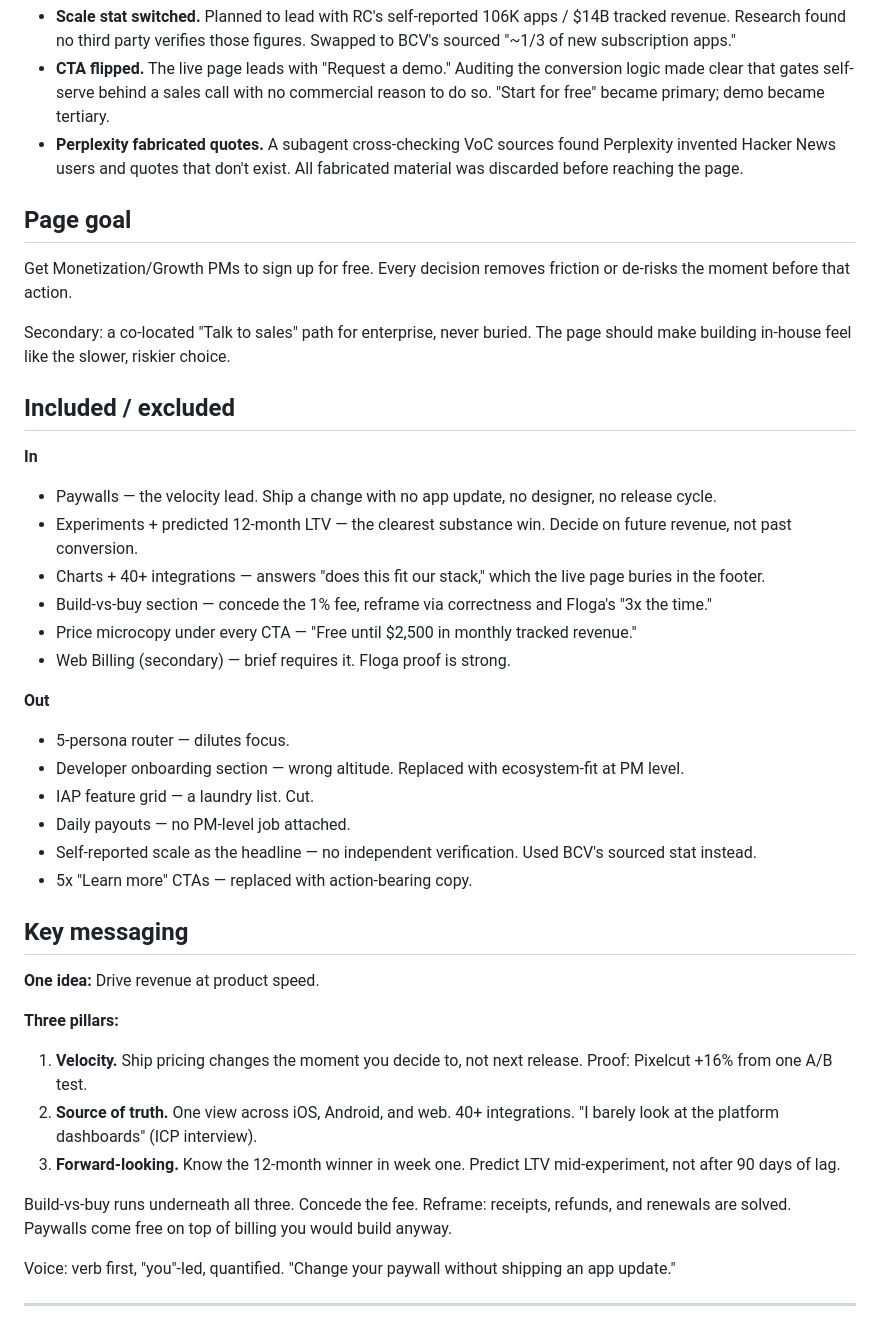
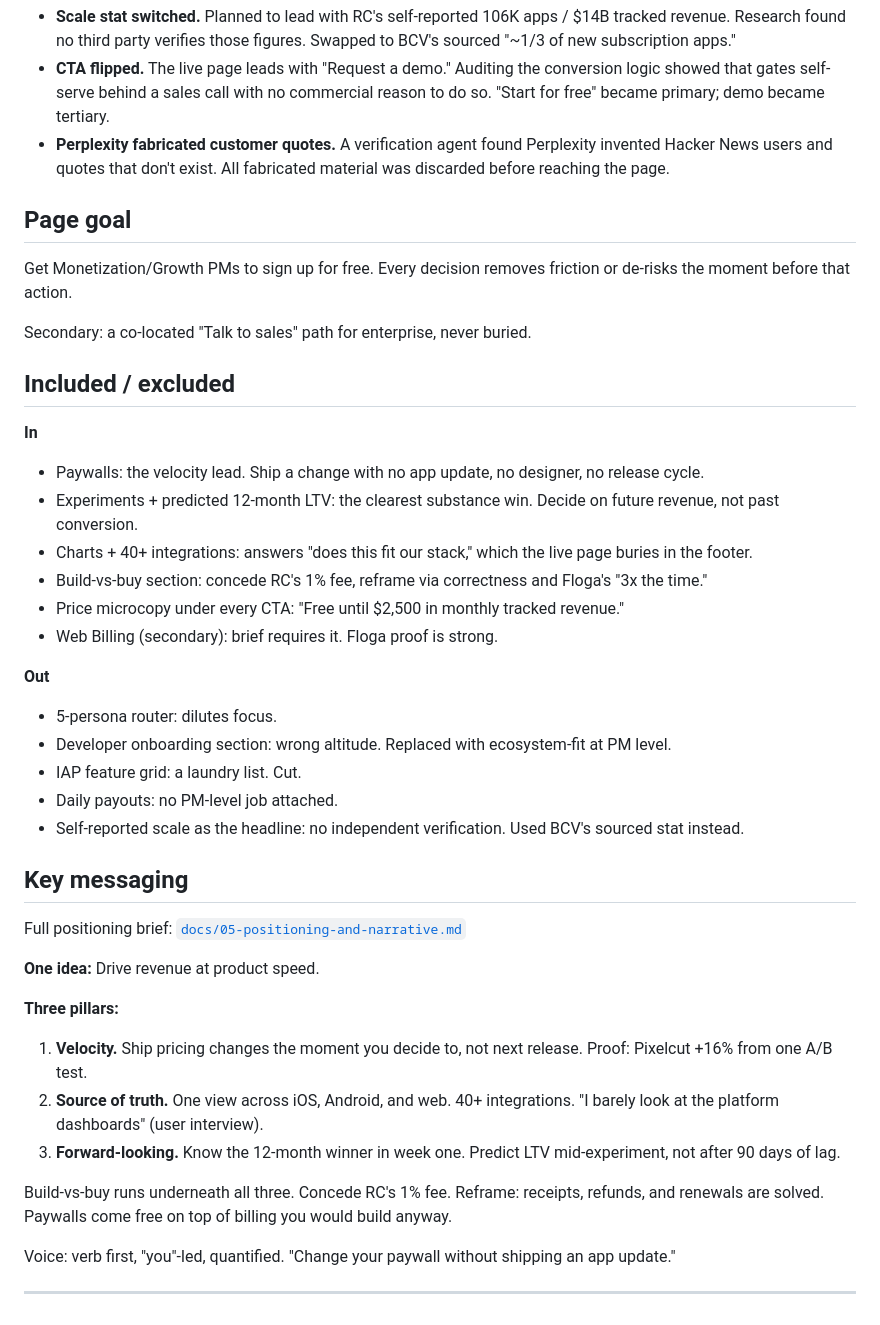
Before and after one commit to tanmayjain-bit/revenuecat, a Markdown page: README.md, the part around one of its changes. Rendered like a GitHub page.

Commit message:
Rewrite README: opening, subagent explanation, ideation section, plain English, no em-dashes

```diff
--- a/README.md
+++ b/README.md
@@ -42,42 +48,43 @@ Full log: [`docs/00-process-and-assumptions.md`](docs/00-process-and-assumptions
 - **Scale stat switched.** Planned to lead with RC's self-reported 106K apps / $14B tracked revenue. Research found no third party verifies those figures. Swapped to BCV's sourced "~1/3 of new subscription apps."
-- **CTA flipped.** The live page leads with "Request a demo." Auditing the conversion logic made clear that gates self-serve behind a sales call with no commercial reason to do so. "Start for free" became primary; demo became tertiary.
-- **Perplexity fabricated quotes.** A subagent cross-checking VoC sources found Perplexity invented Hacker News users and quotes that don't exist. All fabricated material was discarded before reaching the page.
+- **CTA flipped.** The live page leads with "Request a demo." Auditing the conversion logic showed that gates self-serve behind a sales call with no commercial reason to do so. "Start for free" became primary; demo became tertiary.
+- **Perplexity fabricated customer quotes.** A verification agent found Perplexity invented Hacker News users and quotes that don't exist. All fabricated material was discarded before reaching the page.
 
 ## Page goal
 
 Get Monetization/Growth PMs to sign up for free. Every decision removes friction or de-risks the moment before that action.
 
-Secondary: a co-located "Talk to sales" path for enterprise, never buried. The page should make building in-house feel like the slower, riskier choice.
+Secondary: a co-located "Talk to sales" path for enterprise, never buried.
 
 ## Included / excluded
 
 **In**
-- Paywalls — the velocity lead. Ship a change with no app update, no designer, no release cycle.
-- Experiments + predicted 12-month LTV — the clearest substance win. Decide on future revenue, not past conversion.
-- Charts + 40+ integrations — answers "does this fit our stack," which the live page buries in the footer.
-- Build-vs-buy section — concede the 1% fee, reframe via correctness and Floga's "3x the time."
-- Price microcopy under every CTA — "Free until $2,500 in monthly tracked revenue."
-- Web Billing (secondary) — brief requires it. Floga proof is strong.
+- Paywalls: the velocity lead. Ship a change with no app update, no designer, no release cycle.
+- Experiments + predicted 12-month LTV: the clearest substance win. Decide on future revenue, not past conversion.
+- Charts + 40+ integrations: answers "does this fit our stack," which the live page buries in the footer.
+- Build-vs-buy section: concede RC's 1% fee, reframe via correctness and Floga's "3x the time."
+- Price microcopy under every CTA: "Free until $2,500 in monthly tracked revenue."
+- Web Billing (secondary): brief requires it. Floga proof is strong.
 
 **Out**
-- 5-persona router — dilutes focus.
-- Developer onboarding section — wrong altitude. Replaced with ecosystem-fit at PM level.
-- IAP feature grid — a laundry list. Cut.
-- Daily payouts — no PM-level job attached.
-- Self-reported scale as the headline — no independent verification. Used BCV's sourced stat instead.
-- 5x "Learn more" CTAs — replaced with action-bearing copy.
+- 5-persona router: dilutes focus.
+- Developer onboarding section: wrong altitude. Replaced with ecosystem-fit at PM level.
+- IAP feature grid: a laundry list. Cut.
+- Daily payouts: no PM-level job attached.
+- Self-reported scale as the headline: no independent verification. Used BCV's sourced stat instead.
 
 ## Key messaging
+
+Full positioning brief: [`docs/05-positioning-and-narrative.md`](docs/05-positioning-and-narrative.md)
 
 **One idea:** Drive revenue at product speed.
 
 **Three pillars:**
 
 1. **Velocity.** Ship pricing changes the moment you decide to, not next release. Proof: Pixelcut +16% from one A/B test.
-2. **Source of truth.** One view across iOS, Android, and web. 40+ integrations. "I barely look at the platform dashboards" (ICP interview).
+2. **Source of truth.** One view across iOS, Android, and web. 40+ integrations. "I barely look at the platform dashboards" (user interview).
 3. **Forward-looking.** Know the 12-month winner in week one. Predict LTV mid-experiment, not after 90 days of lag.
 
-Build-vs-buy runs underneath all three. Concede the fee. Reframe: receipts, refunds, and renewals are solved. Paywalls come free on top of billing you would build anyway.
+Build-vs-buy runs underneath all three. Concede RC's 1% fee. Reframe: receipts, refunds, and renewals are solved. Paywalls come free on top of billing you would build anyway.
 
 Voice: verb first, "you"-led, quantified. "Change your paywall without shipping an app update."
 
```
Also changed, not shown: other parts of README.md (+19 -13 lines).
